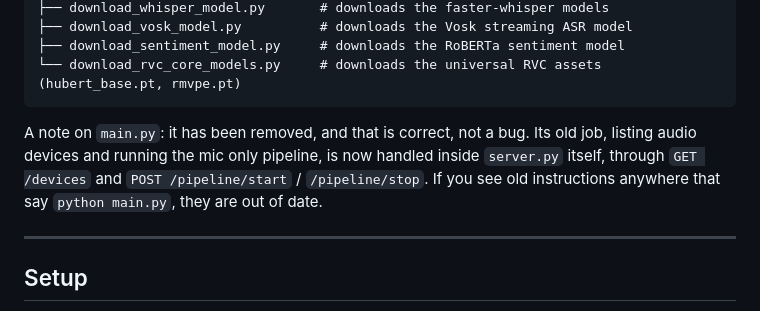
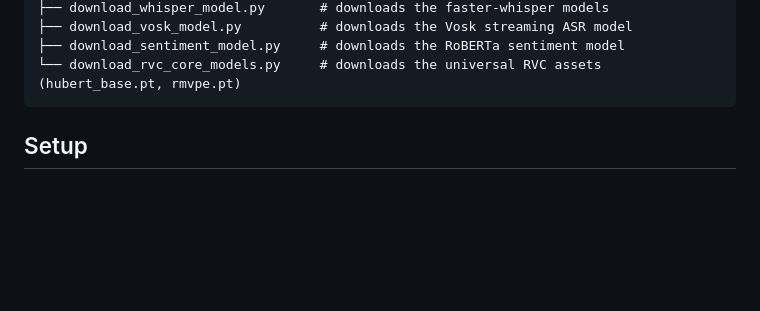
Before and after one commit to haaaarsh4/Archer-Robot-Vocal-Collaboration-System, a Markdown page: README.md, the part around the change. Rendered like a GitHub page; blank space fills up the shorter version.

````diff
--- a/README.md
+++ b/README.md
@@ -104,10 +104,6 @@ archer_robot/
 ├── download_sentiment_model.py     # downloads the RoBERTa sentiment model
 └── download_rvc_core_models.py     # downloads the universal RVC assets (hubert_base.pt, rmvpe.pt)
 ```
-
-A note on `main.py`: it has been removed, and that is correct, not a bug. Its old job, listing audio devices and running the mic only pipeline, is now handled inside `server.py` itself, through `GET /devices` and `POST /pipeline/start` / `/pipeline/stop`. If you see old instructions anywhere that say `python main.py`, they are out of date.
-
----
 
 ## Setup
 
````
